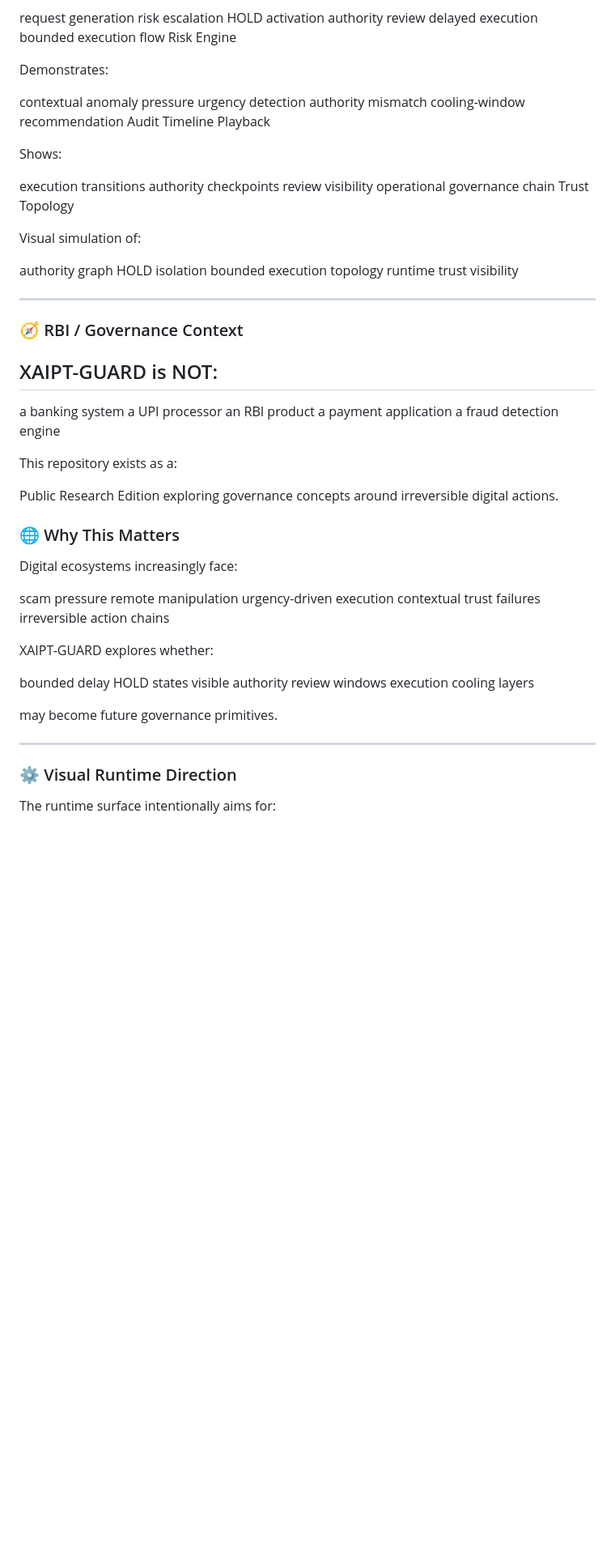
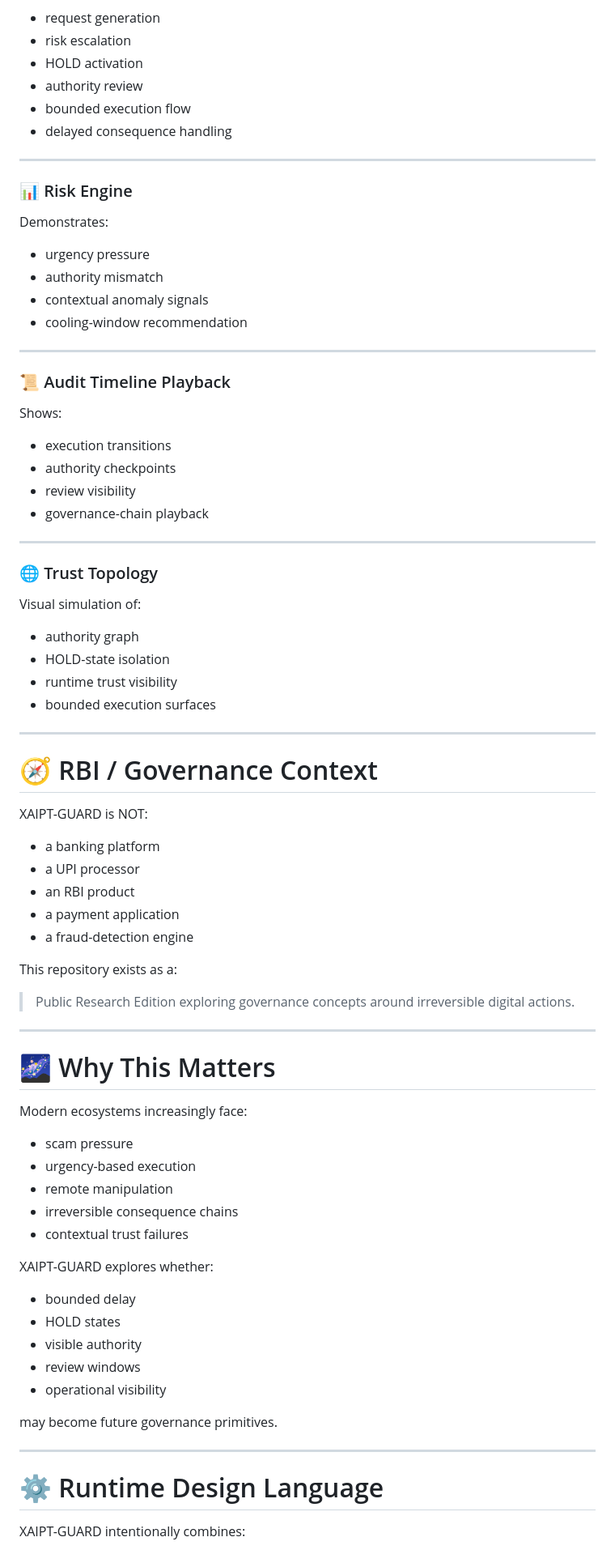
Before and after one commit to raajmandale/XAIPT-GUARD, a Markdown page: README.md, the part around one of its changes. Shown at 81% size. GitHub-like rendering; blank space fills up the shorter version.

```diff
--- a/README.md
+++ b/README.md
@@ -202,76 +286,87 @@ Simulated Transaction Pipeline
 
 Visualizes:
 
-request generation
-risk escalation
-HOLD activation
-authority review
-delayed execution
-bounded execution flow
-Risk Engine
+- request generation
+- risk escalation
+- HOLD activation
+- authority review
+- bounded execution flow
+- delayed consequence handling
+
+---
+
+### 📊 Risk Engine
 
 Demonstrates:
 
-contextual anomaly pressure
-urgency detection
-authority mismatch
-cooling-window recommendation
-Audit Timeline Playback
+- urgency pressure
+- authority mismatch
+- contextual anomaly signals
+- cooling-window recommendation
+
+---
+
+### 📜 Audit Timeline Playback
 
 Shows:
 
-execution transitions
-authority checkpoints
-review visibility
-operational governance chain
-Trust Topology
+- execution transitions
+- authority checkpoints
+- review visibility
+- governance-chain playback
+
+---
+
+### 🌐 Trust Topology
 
 Visual simulation of:
 
-authority graph
-HOLD isolation
-bounded execution topology
-runtime trust visibility
+- authority graph
+- HOLD-state isolation
+- runtime trust visibility
+- bounded execution surfaces
 
 ---
 
-### 🧭 RBI / Governance Context
+# 🧭 RBI / Governance Context
 
-## XAIPT-GUARD is NOT:
+XAIPT-GUARD is NOT:
 
-a banking system
-a UPI processor
-an RBI product
-a payment application
-a fraud detection engine
+- a banking platform
+- a UPI processor
+- an RBI product
+- a payment application
+- a fraud-detection engine
 
 This repository exists as a:
 
-Public Research Edition exploring governance concepts around irreversible digital actions.
+> Public Research Edition exploring governance concepts around irreversible digital actions.
 
-### 🌐 Why This Matters
+---
 
-Digital ecosystems increasingly face:
+# 🌌 Why This Matters
 
-scam pressure
-remote manipulation
-urgency-driven execution
-contextual trust failures
-irreversible action chains
+Modern ecosystems increasingly face:
+
+- scam pressure
+- urgency-based execution
+- remote manipulation
+- irreversible consequence chains
+- contextual trust failures
 
 XAIPT-GUARD explores whether:
 
-bounded delay
-HOLD states
-visible authority
-review windows
-execution cooling layers
+- bounded delay
+- HOLD states
+- visible authority
+- review windows
+- operational visibility
 
 may become future governance primitives.
 
 ---
 
-### ⚙️ Visual Runtime Direction
+# ⚙️ Runtime Design Language
 
-The runtime surface intentionally aims for:
+XAIPT-GUARD intentionally combines:
 
```
Also changed, not shown: other parts of README.md (+230 -154 lines).
